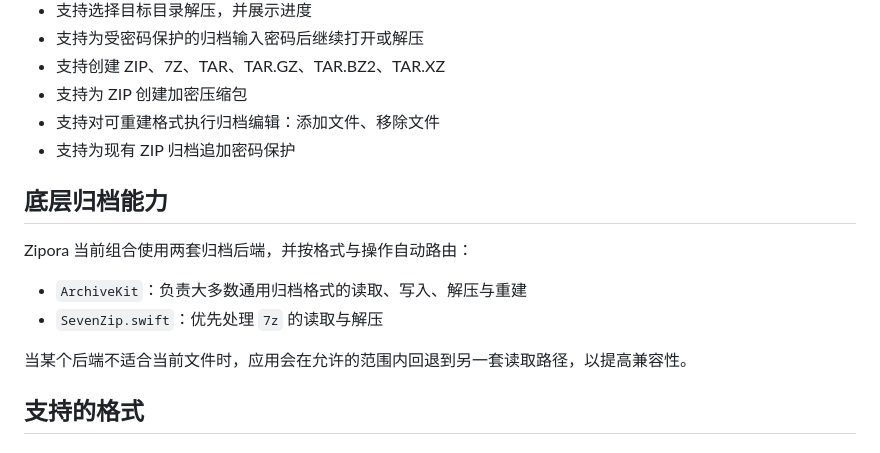
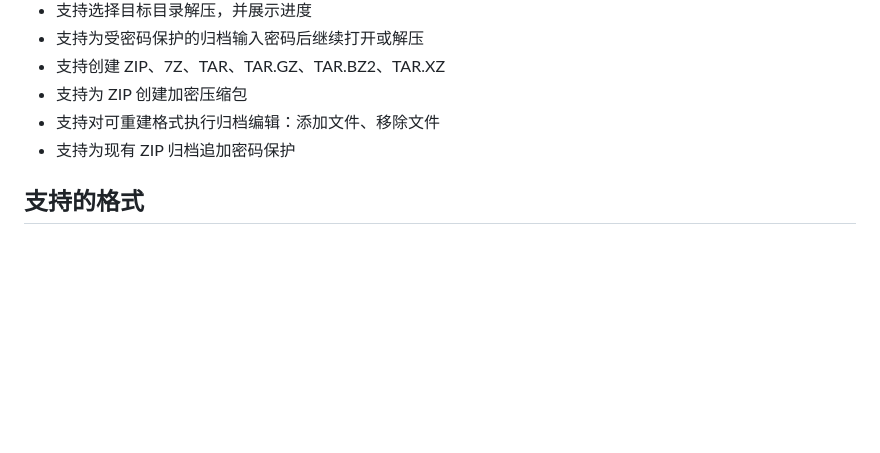
Before and after one commit to jaywcjlove/zipora, a Markdown page: README.zh.md, the part around the change. Rendered like a GitHub page; blank space fills up the shorter version.

```diff
--- a/README.zh.md
+++ b/README.zh.md
@@ -65,15 +65,6 @@ Zipora 是一款使用 Swift / SwiftUI 构建的 macOS 原生归档工具，面
 - 支持为 ZIP 创建加密压缩包
 - 支持对可重建格式执行归档编辑：添加文件、移除文件
 - 支持为现有 ZIP 归档追加密码保护
-
-## 底层归档能力
-
-Zipora 当前组合使用两套归档后端，并按格式与操作自动路由：
-
-- `ArchiveKit`：负责大多数通用归档格式的读取、写入、解压与重建
-- `SevenZip.swift`：优先处理 `7z` 的读取与解压
-
-当某个后端不适合当前文件时，应用会在允许的范围内回退到另一套读取路径，以提高兼容性。
 
 ## 支持的格式
 
```
Also changed, not shown: README.md (+0 -9 lines).
